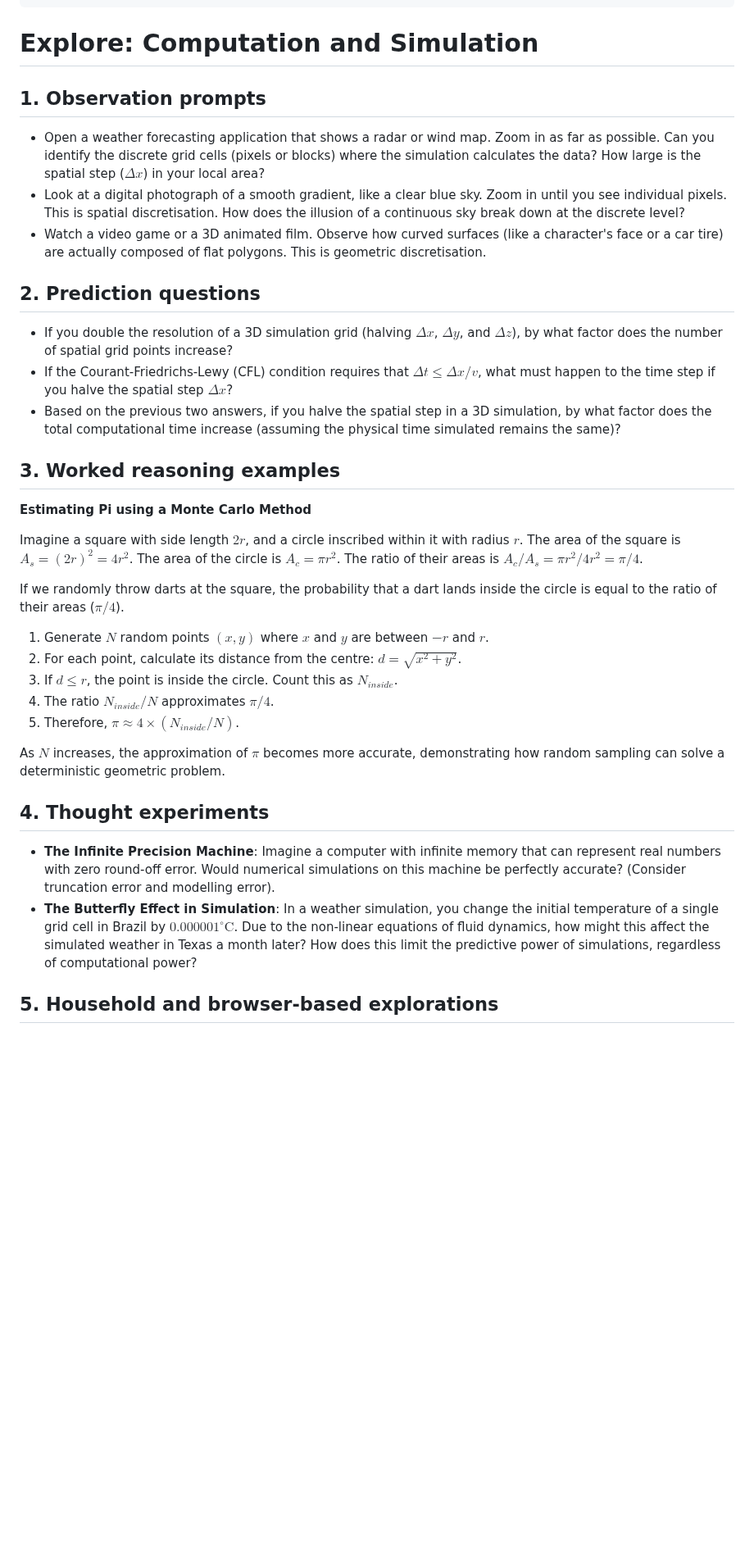
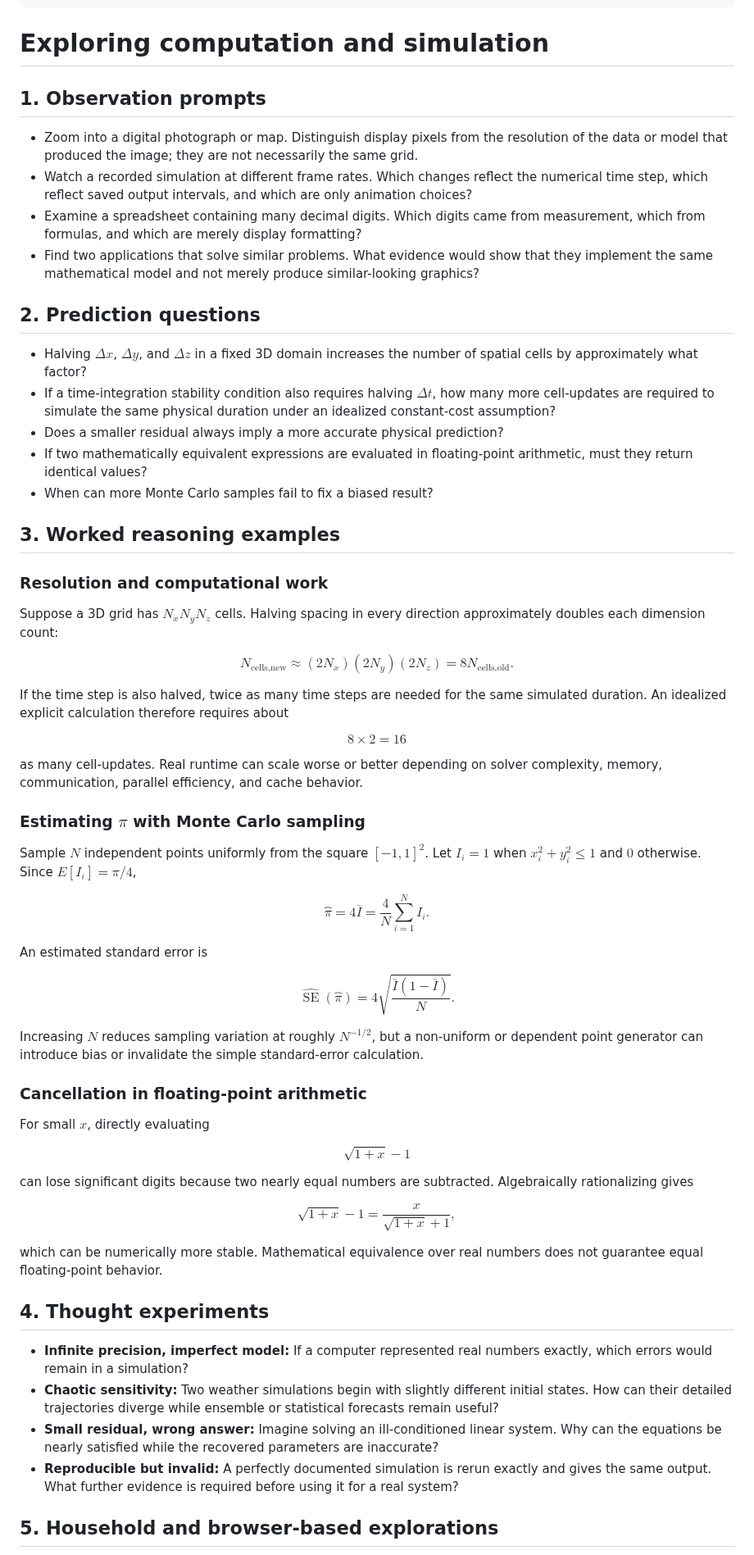
Before and after one commit to Rhodan-lab/principle-to-system, a Markdown page: foundations/05-computation-algorithms/explore.md, the part around one of its changes. Shown at 82% size. Rendered like a GitHub page; blank space fills up the shorter version.

Commit message:
Review Module 05 computation explorations

```diff
--- a/foundations/05-computation-algorithms/explore.md
+++ b/foundations/05-computation-algorithms/explore.md
@@ -10,43 +10,67 @@ last_reviewed: 2026-07-24
 content_license: CC-BY-4.0
 ---
 
-# Explore: Computation and Simulation
+# Exploring computation and simulation
 
 ## 1. Observation prompts
 
-- Open a weather forecasting application that shows a radar or wind map. Zoom in as far as possible. Can you identify the discrete grid cells (pixels or blocks) where the simulation calculates the data? How large is the spatial step ($\Delta x$) in your local area?
-- Look at a digital photograph of a smooth gradient, like a clear blue sky. Zoom in until you see individual pixels. This is spatial discretisation. How does the illusion of a continuous sky break down at the discrete level?
-- Watch a video game or a 3D animated film. Observe how curved surfaces (like a character's face or a car tire) are actually composed of flat polygons. This is geometric discretisation.
+- Zoom into a digital photograph or map. Distinguish display pixels from the resolution of the data or model that produced the image; they are not necessarily the same grid.
+- Watch a recorded simulation at different frame rates. Which changes reflect the numerical time step, which reflect saved output intervals, and which are only animation choices?
+- Examine a spreadsheet containing many decimal digits. Which digits came from measurement, which from formulas, and which are merely display formatting?
+- Find two applications that solve similar problems. What evidence would show that they implement the same mathematical model and not merely produce similar-looking graphics?
 
 ## 2. Prediction questions
 
-- If you double the resolution of a 3D simulation grid (halving $\Delta x$, $\Delta y$, and $\Delta z$), by what factor does the number of spatial grid points increase?
-- If the Courant-Friedrichs-Lewy (CFL) condition requires that $\Delta t \le \Delta x / v$, what must happen to the time step if you halve the spatial step $\Delta x$?
-- Based on the previous two answers, if you halve the spatial step in a 3D simulation, by what factor does the total computational time increase (assuming the physical time simulated remains the same)?
+- Halving $\Delta x$, $\Delta y$, and $\Delta z$ in a fixed 3D domain increases the number of spatial cells by approximately what factor?
+- If a time-integration stability condition also requires halving $\Delta t$, how many more cell-updates are required to simulate the same physical duration under an idealized constant-cost assumption?
+- Does a smaller residual always imply a more accurate physical prediction?
+- If two mathematically equivalent expressions are evaluated in floating-point arithmetic, must they return identical values?
+- When can more Monte Carlo samples fail to fix a biased result?
 
 ## 3. Worked reasoning examples
 
-**Estimating Pi using a Monte Carlo Method**
+### Resolution and computational work
 
-Imagine a square with side length $2r$, and a circle inscribed within it with radius $r$.
-The area of the square is $A_s = (2r)^2 = 4r^2$.
-The area of the circle is $A_c = \pi r^2$.
-The ratio of their areas is $A_c / A_s = \pi r^2 / 4r^2 = \pi / 4$.
+Suppose a 3D grid has $N_xN_yN_z$ cells. Halving spacing in every direction approximately doubles each dimension count:
 
-If we randomly throw darts at the square, the probability that a dart lands inside the circle is equal to the ratio of their areas ($\pi / 4$).
+$$N_{\text{cells,new}}\approx(2N_x)(2N_y)(2N_z)=8N_{\text{cells,old}}.$$
 
-1. Generate $N$ random points $(x, y)$ where $x$ and $y$ are between $-r$ and $r$.
-2. For each point, calculate its distance from the centre: $d = \sqrt{x^2 + y^2}$.
-3. If $d \le r$, the point is inside the circle. Count this as $N_{inside}$.
-4. The ratio $N_{inside} / N$ approximates $\pi / 4$.
-5. Therefore, $\pi \approx 4 \times (N_{inside} / N)$.
+If the time step is also halved, twice as many time steps are needed for the same simulated duration. An idealized explicit calculation therefore requires about
 
-As $N$ increases, the approximation of $\pi$ becomes more accurate, demonstrating how random sampling can solve a deterministic geometric problem.
+$$8\times2=16$$
+
+as many cell-updates. Real runtime can scale worse or better depending on solver complexity, memory, communication, parallel efficiency, and cache behavior.
+
+### Estimating $\pi$ with Monte Carlo sampling
+
+Sample $N$ independent points uniformly from the square $[-1,1]^2$. Let $I_i=1$ when $x_i^2+y_i^2\le1$ and $0$ otherwise. Since $E[I_i]=\pi/4$,
+
+$$\hat\pi=4\bar I=\frac{4}{N}\sum_{i=1}^{N}I_i.$$
+
+An estimated standard error is
+
+$$\widehat{\operatorname{SE}}(\hat\pi)=4\sqrt{\frac{\bar I(1-\bar I)}{N}}.$$
+
+Increasing $N$ reduces sampling variation at roughly $N^{-1/2}$, but a non-uniform or dependent point generator can introduce bias or invalidate the simple standard-error calculation.
+
+### Cancellation in floating-point arithmetic
+
+For small $x$, directly evaluating
+
+$$\sqrt{1+x}-1$$
+
+can lose significant digits because two nearly equal numbers are subtracted. Algebraically rationalizing gives
+
+$$\sqrt{1+x}-1=\frac{x}{\sqrt{1+x}+1},$$
+
+which can be numerically more stable. Mathematical equivalence over real numbers does not guarantee equal floating-point behavior.
 
 ## 4. Thought experiments
 
-- **The Infinite Precision Machine**: Imagine a computer with infinite memory that can represent real numbers with zero round-off error. Would numerical simulations on this machine be perfectly accurate? (Consider truncation error and modelling error).
-- **The Butterfly Effect in Simulation**: In a weather simulation, you change the initial temperature of a single grid cell in Brazil by $0.000001^\circ\text{C}$. Due to the non-linear equations of fluid dynamics, how might this affect the simulated weather in Texas a month later? How does this limit the predictive power of simulations, regardless of computational power?
+- **Infinite precision, imperfect model:** If a computer represented real numbers exactly, which errors would remain in a simulation?
+- **Chaotic sensitivity:** Two weather simulations begin with slightly different initial states. How can their detailed trajectories diverge while ensemble or statistical forecasts remain useful?
+- **Small residual, wrong answer:** Imagine solving an ill-conditioned linear system. Why can the equations be nearly satisfied while the recovered parameters are inaccurate?
+- **Reproducible but invalid:** A perfectly documented simulation is rerun exactly and gives the same output. What further evidence is required before using it for a real system?
 
 ## 5. Household and browser-based explorations
 
```
Also changed, not shown: other parts of foundations/05-computation-algorithms/explore.md (+55 -21 lines).
